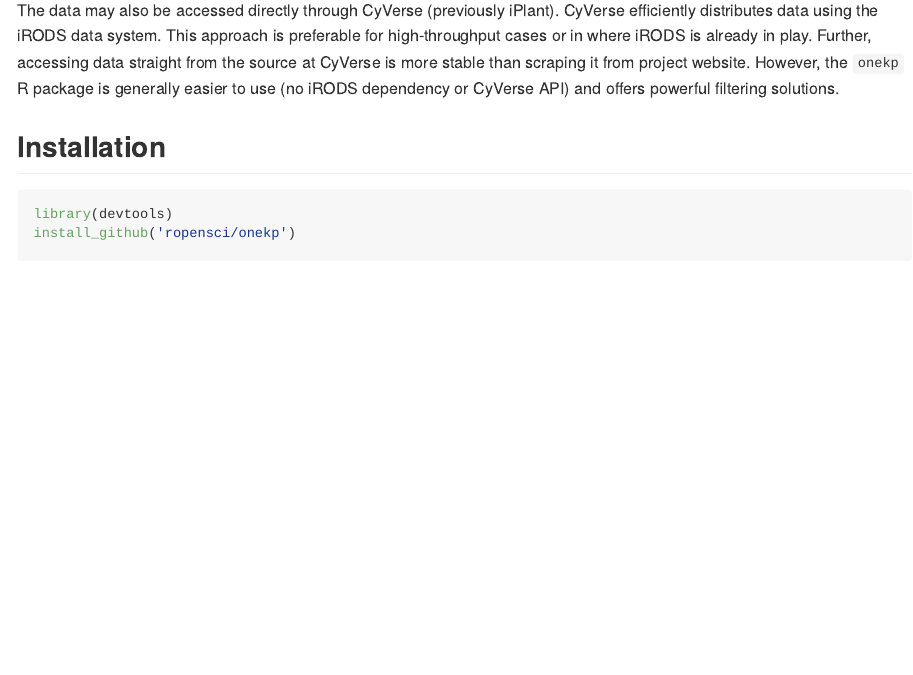
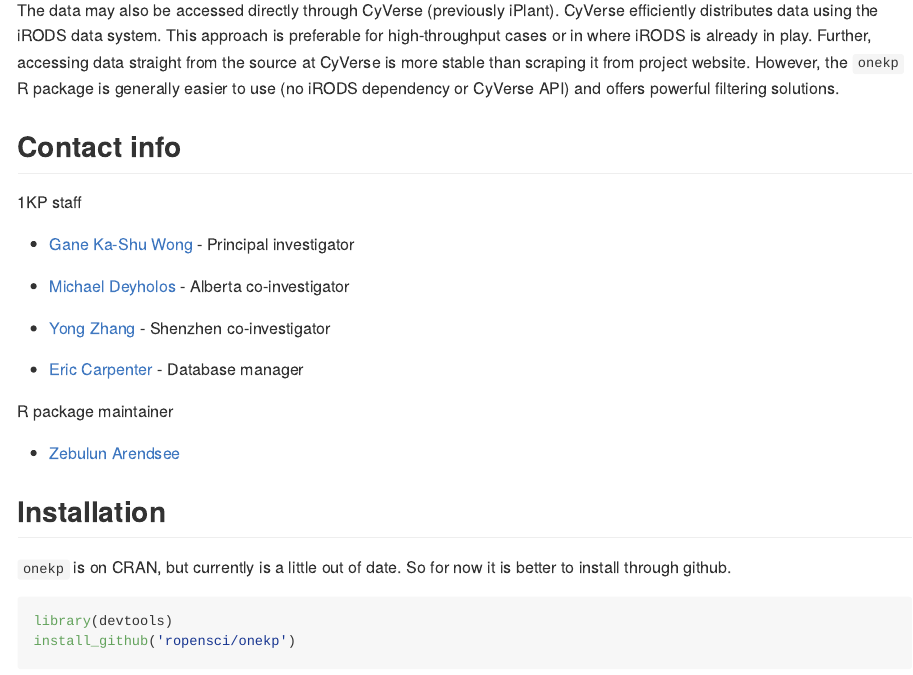
Before and after one commit to ropensci/onekp, an R Markdown document (README.Rmd): the page in a window 1100 px wide, from 360 px down. The pictures show the output file README.md that the author committed with the source, drawn offline in the style of GitHub; badge pictures from the web are left out.

Commit message:
Add 1KP contact info

````diff
--- a/README.Rmd
+++ b/README.Rmd
@@ -25,13 +25,32 @@
 easier to use (no iRODS dependency or CyVerse API) and offers powerful
 filtering solutions.
 
+## Contact info
+
+1KP staff
+
+ * [Gane Ka-Shu Wong](https://sites.google.com/a/ualberta.ca/professor-gane-ka-shu-wong/) - Principal investigator
+
+ * [Michael Deyholos](mkdeyholos@gmail.com) - Alberta co-investigator
+
+ * [Yong Zhang](zhangy@genomics.org.cn) - Shenzhen co-investigator
+
+ * [Eric Carpenter](ejc@ualberta.ca) - Database manager
+
+R package maintainer
+
+ * [Zebulun Arendsee](arendsee@iastate.edu)
+
+
 ## Installation
+
+`onekp` is on CRAN, but currently is a little out of date. So for now it is
+better to install through github.
 
 ```{r, eval=FALSE}
 library(devtools)
 install_github('ropensci/onekp')
 ```
-
 
 ## Examples
 
````
Also changed, not shown: README.md.
